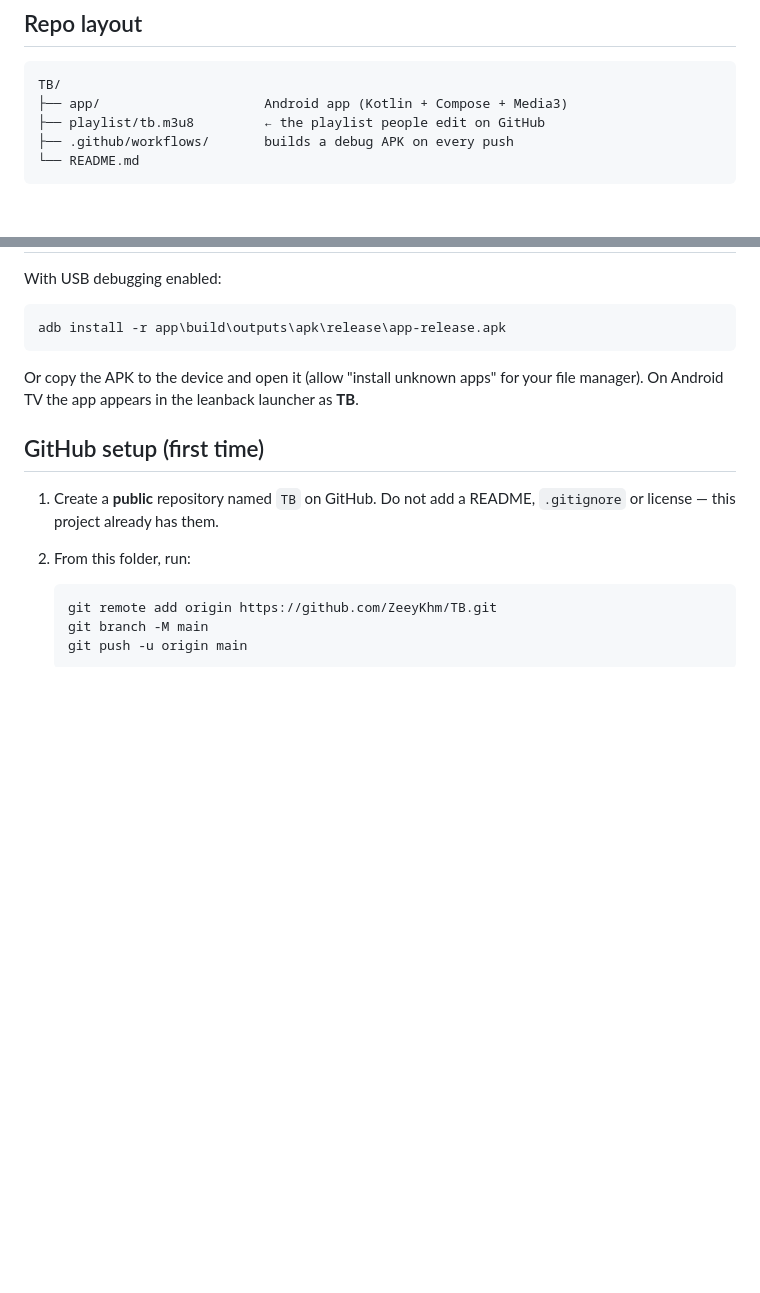
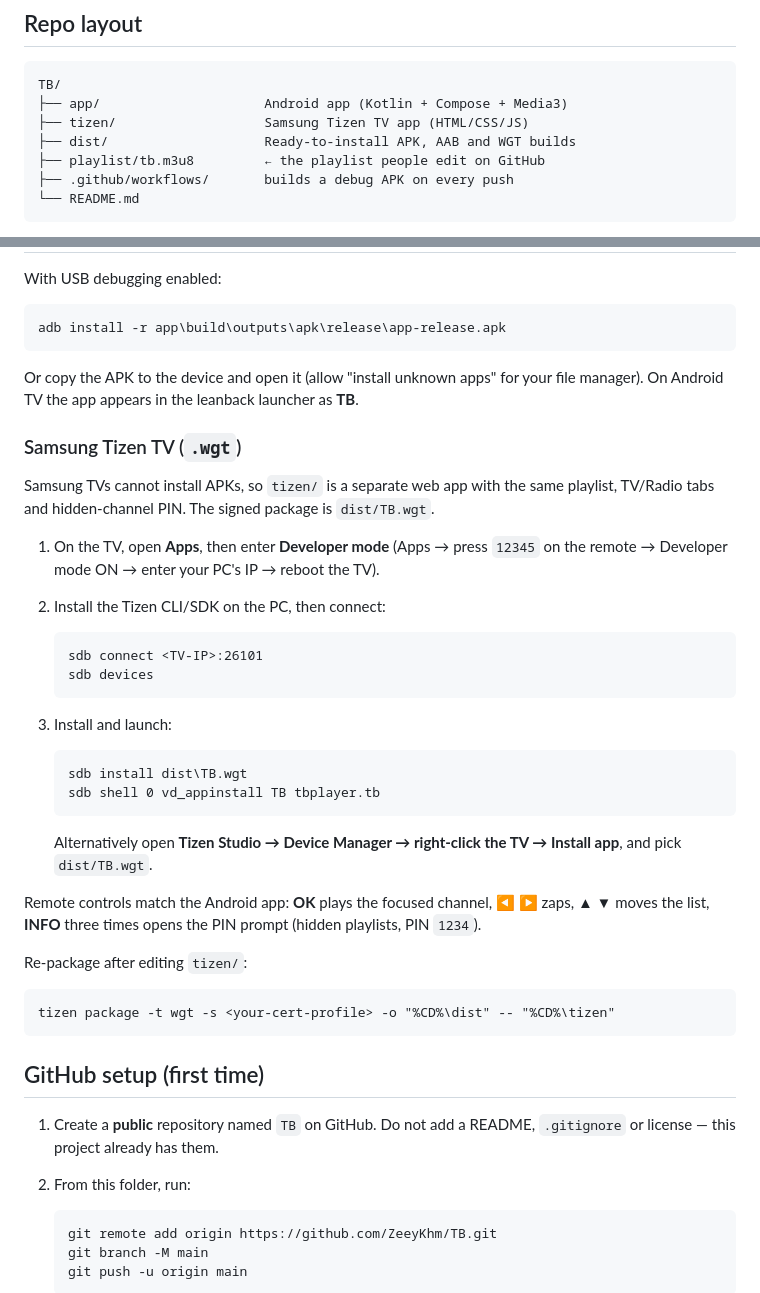
Before and after one commit to ZeeyKhm/TB, a Markdown page: README.md, 2 parts joined by grey strips. GitHub-like rendering; blank space fills up the shorter version.

Commit message:
Add Samsung Tizen TV app with signed wgt package and install docs

````diff
--- a/README.md
+++ b/README.md
@@ -68,6 +68,8 @@ uninstall any previous TB install before switching between them.
 ```
 TB/
 ├── app/                     Android app (Kotlin + Compose + Media3)
+├── tizen/                   Samsung Tizen TV app (HTML/CSS/JS)
+├── dist/                    Ready-to-install APK, AAB and WGT builds
 ├── playlist/tb.m3u8         ← the playlist people edit on GitHub
 ├── .github/workflows/       builds a debug APK on every push
 └── README.md
@@ -178,6 +180,41 @@ adb install -r app\build\outputs\apk\release\app-release.apk
 Or copy the APK to the device and open it (allow "install unknown apps" for your
 file manager). On Android TV the app appears in the leanback launcher as **TB**.
 
+### Samsung Tizen TV (`.wgt`)
+
+Samsung TVs cannot install APKs, so `tizen/` is a separate web app with the same
+playlist, TV/Radio tabs and hidden-channel PIN. The signed package is
+`dist/TB.wgt`.
+
+1. On the TV, open **Apps**, then enter **Developer mode** (Apps → press `12345`
+   on the remote → Developer mode ON → enter your PC's IP → reboot the TV).
+2. Install the Tizen CLI/SDK on the PC, then connect:
+
+   ```bat
+   sdb connect <TV-IP>:26101
+   sdb devices
+   ```
+
+3. Install and launch:
+
+   ```bat
+   sdb install dist\TB.wgt
+   sdb shell 0 vd_appinstall TB tbplayer.tb
+   ```
+
+   Alternatively open **Tizen Studio → Device Manager → right-click the TV →
+   Install app**, and pick `dist/TB.wgt`.
+
+Remote controls match the Android app: **OK** plays the focused channel,
+**◀ ▶** zaps, **▲ ▼** moves the list, **INFO** three times opens the PIN prompt
+(hidden playlists, PIN `1234`).
+
+Re-package after editing `tizen/`:
+
+```bat
+tizen package -t wgt -s <your-cert-profile> -o "%CD%\dist" -- "%CD%\tizen"
+```
+
 ## GitHub setup (first time)
 
 1. Create a **public** repository named `TB` on GitHub. Do not add a README,
````
Also changed, not shown: tizen/icon.png (added), 6 other files.
